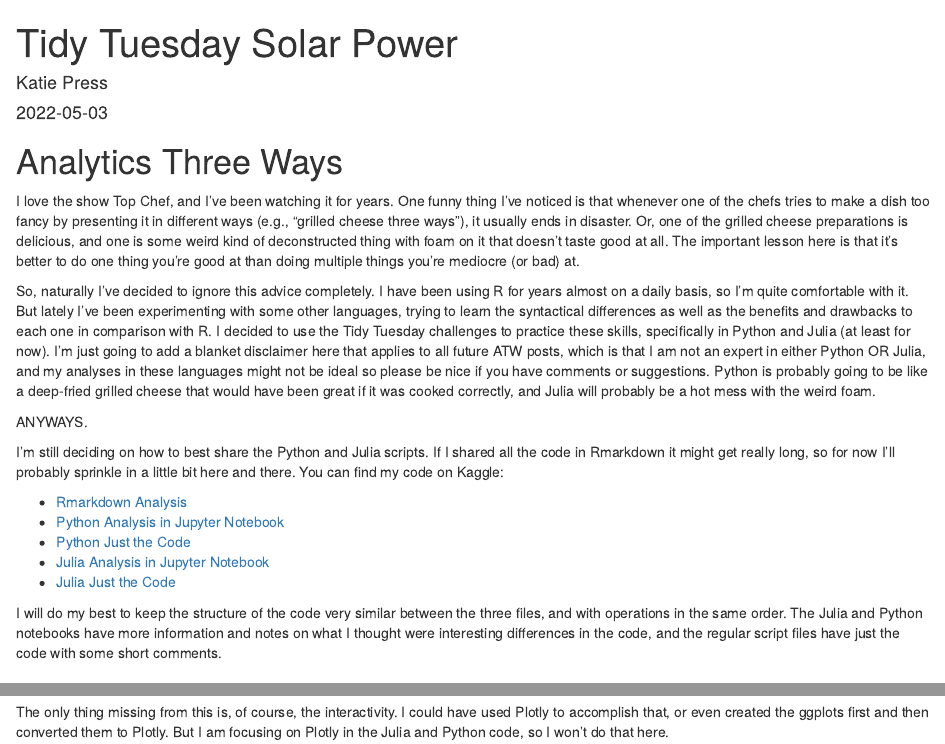
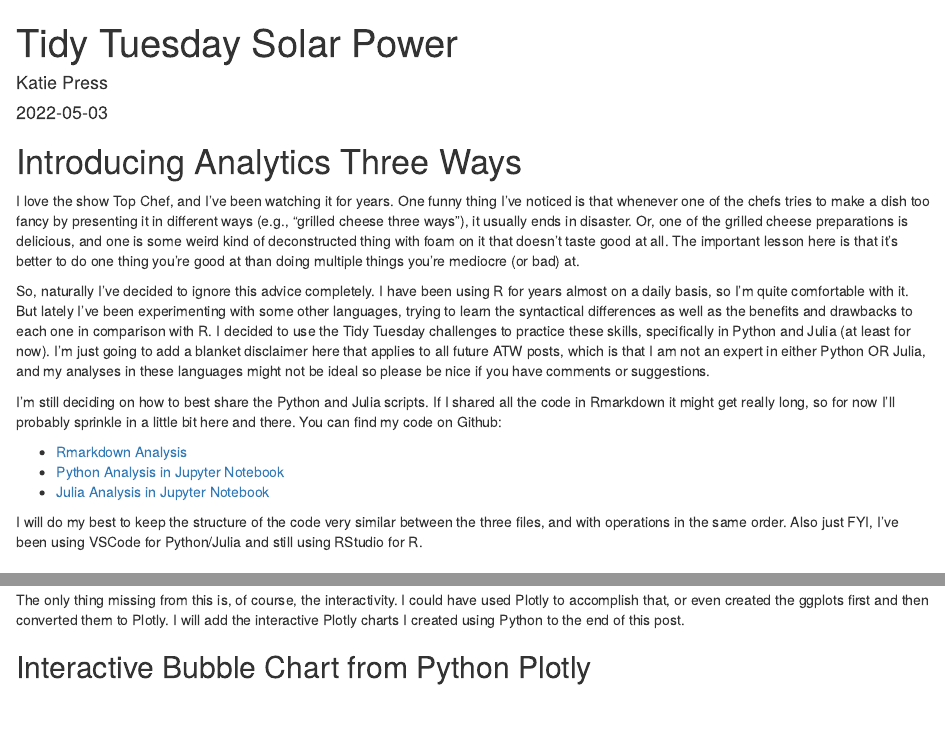
Before and after one commit to katiepress/TidyTuesday, an R Markdown document (2022-05-03 US Solar.Rmd): the page in a window 1100 px wide, from its top, and a second part further down, joined at a grey line. Rendered offline with R 4.5, knitr and Pandoc, with nearby package versions; some code elsewhere in the file could not run offline; column names are cleaned by a stand-in for the janitor package.

Commit message:
Add files via upload

````diff
--- a/2022-05-03 US Solar.Rmd
+++ b/2022-05-03 US Solar.Rmd
@@ -16,22 +17,18 @@
 ```
 
-# Analytics Three Ways
+# Introducing Analytics Three Ways
 
 I love the show Top Chef, and I've been watching it for years. One funny thing I've noticed is that whenever one of the chefs tries to make a dish too fancy by presenting it in different ways (e.g., "grilled cheese three ways"), it usually ends in disaster. Or, one of the grilled cheese preparations is delicious, and one is some weird kind of deconstructed thing with foam on it that doesn't taste good at all. The important lesson here is that it's better to do one thing you're good at than doing multiple things you're mediocre (or bad) at.
 
-So, naturally I've decided to ignore this advice completely. I have been using R for years almost on a daily basis, so I'm quite comfortable with it. But lately I've been experimenting with some other languages, trying to learn the syntactical differences as well as the benefits and drawbacks to each one in comparison with R. I decided to use the Tidy Tuesday challenges to practice these skills, specifically in Python and Julia (at least for now). I'm just going to add a blanket disclaimer here that applies to all future ATW posts, which is that I am not an expert in either Python OR Julia, and my analyses in these languages might not be ideal so please be nice if you have comments or suggestions. Python is probably going to be like a deep-fried grilled cheese that would have been great if it was cooked correctly, and Julia will probably be a hot mess with the weird foam.
+So, naturally I've decided to ignore this advice completely. I have been using R for years almost on a daily basis, so I'm quite comfortable with it. But lately I've been experimenting with some other languages, trying to learn the syntactical differences as well as the benefits and drawbacks to each one in comparison with R. I decided to use the Tidy Tuesday challenges to practice these skills, specifically in Python and Julia (at least for now). I'm just going to add a blanket disclaimer here that applies to all future ATW posts, which is that I am not an expert in either Python OR Julia, and my analyses in these languages might not be ideal so please be nice if you have comments or suggestions.
 
-ANYWAYS.
+I'm still deciding on how to best share the Python and Julia scripts. If I shared all the code in Rmarkdown it might get really long, so for now I'll probably sprinkle in a little bit here and there. You can find my code on Github:
 
-I'm still deciding on how to best share the Python and Julia scripts. If I shared all the code in Rmarkdown it might get really long, so for now I'll probably sprinkle in a little bit here and there. You can find my code on Kaggle:
+-   [Rmarkdown Analysis](https://github.com/katiepress/TidyTuesday/blob/2f12c465782a7166aeb61a31f02c9aa6d2341f8f/2022-05-03%20US%20Solar.Rmd)
+-   [Python Analysis in Jupyter Notebook](https://github.com/katiepress/TidyTuesday/blob/7ddccbf32f2a9c602df1e0d7eefba605592a6098/2022-05-03%20US%20Solar.ipynb)
+-   [Julia Analysis in Jupyter Notebook](https://github.com/katiepress/TidyTuesday/blob/7ddccbf32f2a9c602df1e0d7eefba605592a6098/2022-05-03%20US%20Solar%20Julia.ipynb)
 
-- [Rmarkdown Analysis]()
-- [Python Analysis in Jupyter Notebook]()
-- [Python Just the Code]()
-- [Julia Analysis in Jupyter Notebook]()
-- [Julia Just the Code]()
-
-I will do my best to keep the structure of the code very similar between the three files, and with operations in the same order. The Julia and Python notebooks have more information and notes on what I thought were interesting differences in the code, and the regular script files have just the code with some short comments.
+I will do my best to keep the structure of the code very similar between the three files, and with operations in the same order. Also just FYI, I've been using VSCode for Python/Julia and still using RStudio for R.
 
 ## Data Overview
 
@@ -277,4 +273,6 @@
                   p3, widths = c(2, 1), heights = c(1,1))
 ```
 
-The only thing missing from this is, of course, the interactivity. I could have used Plotly to accomplish that, or even created the ggplots first and then converted them to Plotly. But I am focusing on Plotly in the Julia and Python code, so I won't do that here.
+The only thing missing from this is, of course, the interactivity. I could have used Plotly to accomplish that, or even created the ggplots first and then converted them to Plotly. I will add the interactive Plotly charts I created using Python to the end of this post.
+
+## Interactive Bubble Chart from Python Plotly
````
Also changed, not shown: 2022-05-03 US Solar.Rmd (32 more changed lines), 1 other file.
